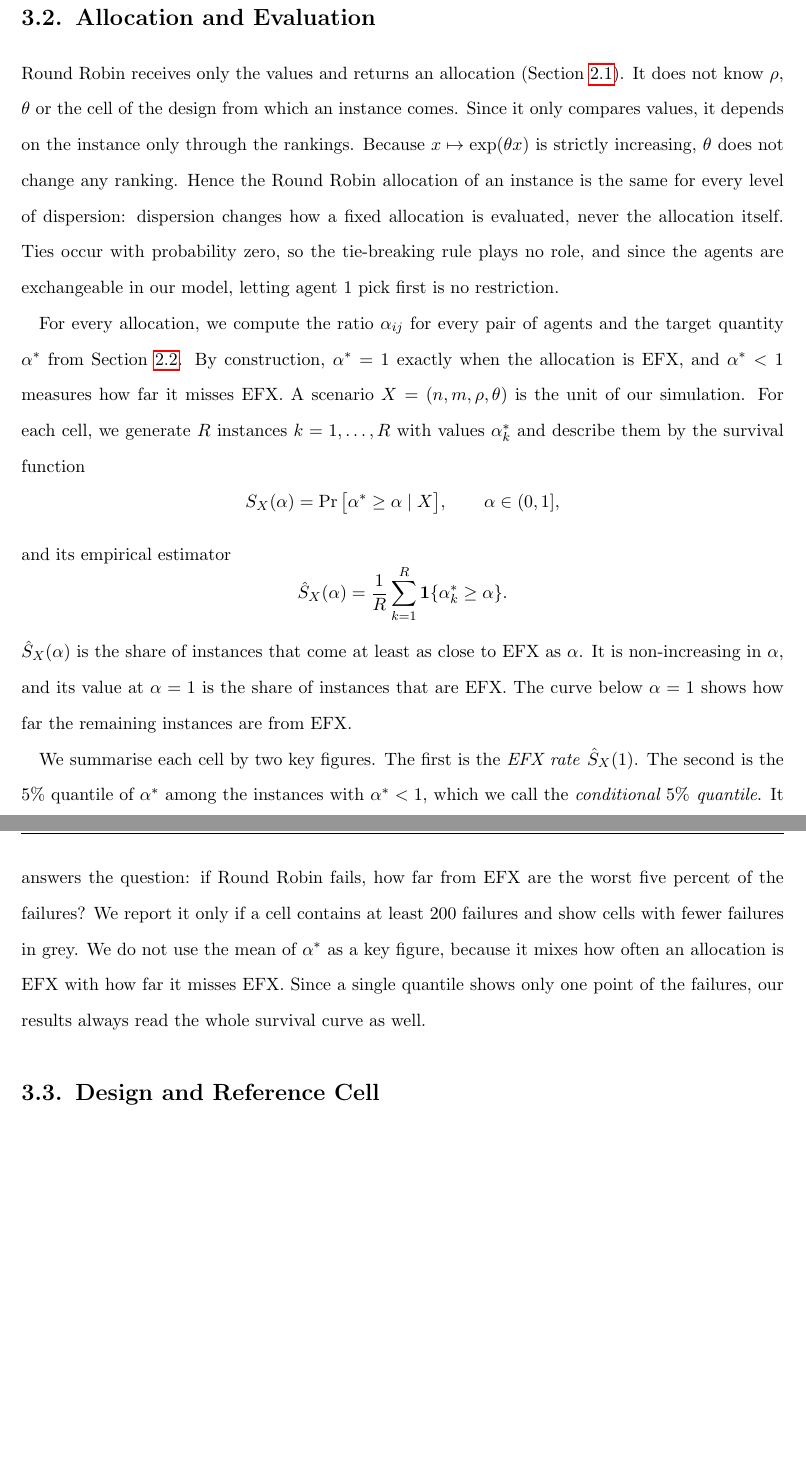
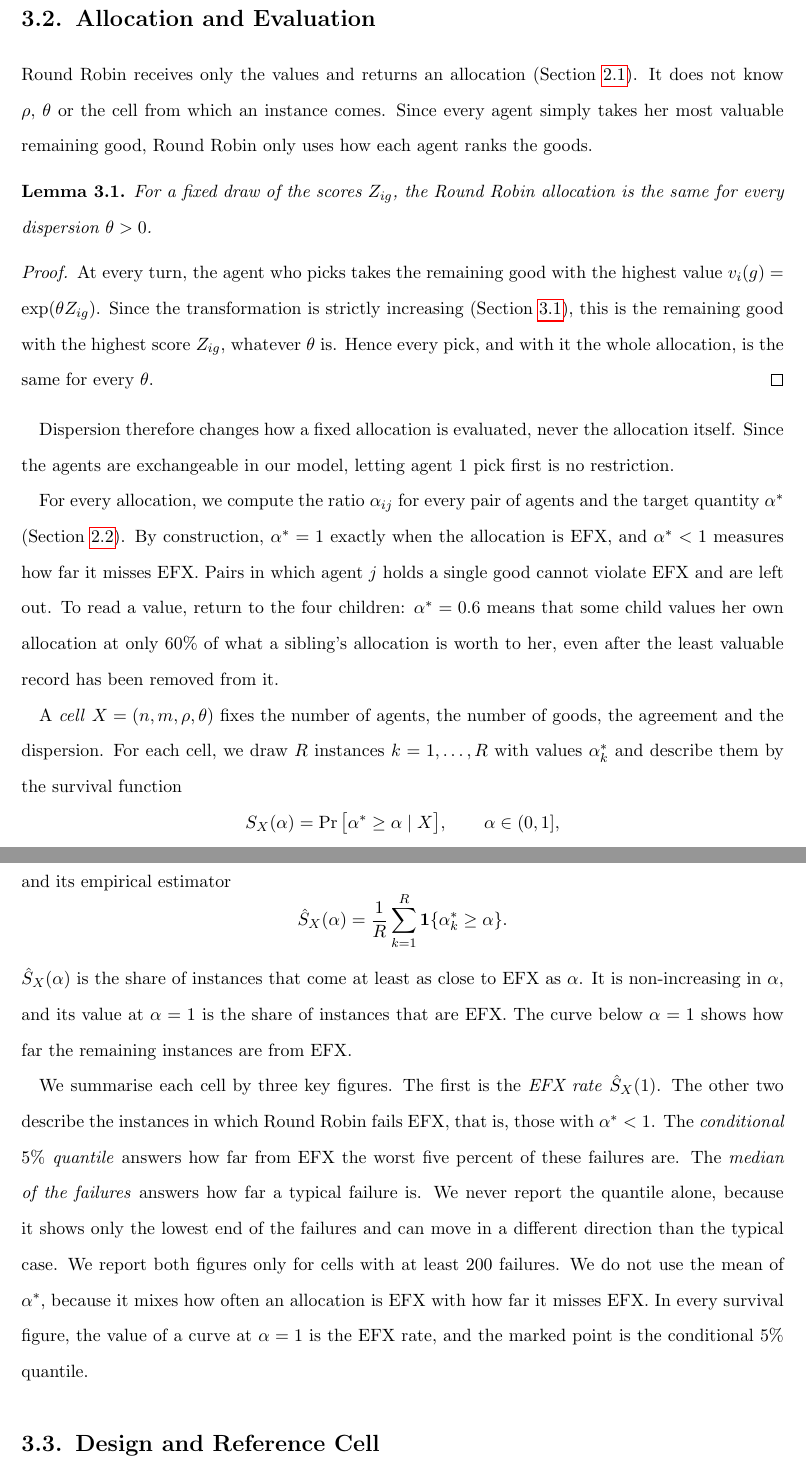
Before and after one commit to francisco-waggershauser/Bachelor_Thesis, a LaTeX thesis (main.tex, which reads chapters/03_model.tex): two parts of pages 22 and 23 of 65, joined at a grey line, cut so that both start at the same text, the shorter picture padded with empty space. Compiled offline with pdfLaTeX.

Commit message:
Chapter 3.2: Lemma on theta invariance, reading of alpha* with the children, cell defined here, three key figures, reading of survival figures
Co-Authored-By: Claude Opus 5.5 <noreply@anthropic.com>
Claude-Session: https://claude.ai/code/session_01WL61VnWVanbykuonA939Xe

```diff
--- a/chapters/03_model.tex
+++ b/chapters/03_model.tex
@@ -82,20 +82,35 @@ agreement $0.5$}, not as \textit{the children agree to $50\%$}.
 
 \section{Allocation and Evaluation}\label{sec:evaluation}
 
-Round Robin receives only the values and returns an allocation (Section~\ref{sec:setting}). It
-does not know $\rho$, $\theta$ or the cell of the design from which an instance comes. Since it
-only compares values, it depends on the instance only through the rankings. Because
-$x\mapsto\exp(\theta x)$ is strictly increasing, $\theta$ does not change any ranking. Hence the
-Round Robin allocation of an instance is the same for every level of dispersion:
-dispersion changes how a fixed allocation is evaluated, never the allocation itself. Ties occur
-with probability zero, so the tie-breaking rule plays no role, and since the agents are
-exchangeable in our model, letting agent $1$ pick first is no restriction.
+Round Robin receives only the values and returns an allocation (Section~\ref{sec:setting}). It does
+not know $\rho$, $\theta$ or the cell from which an instance comes. Since every agent simply takes
+her most valuable remaining good, Round Robin only uses how each agent ranks the goods.
 
-For every allocation, we compute the ratio $\aij$ for every pair of agents and the target
-quantity $\astar$ from Section~\ref{sec:notions}. By construction, $\astar=1$ exactly when the
-allocation is EFX, and $\astar<1$ measures how far it misses EFX. A scenario
-$X=(n,m,\rho,\theta)$ is the unit of our simulation. For each cell, we generate $R$ instances
-$k=1,\dots,R$ with values $\astar_k$ and describe them by the survival function
+\begin{lemma}\label{lem:thetainv}
+For a fixed draw of the scores $\Zig$, the Round Robin allocation is the same for every dispersion
+$\theta>0$.
+\end{lemma}
+
+\begin{proof}
+At every turn, the agent who picks takes the remaining good with the highest value
+$v_i(g)=\exp(\theta\Zig)$. Since the transformation is strictly increasing
+(Section~\ref{sec:instances}), this is the remaining good with the highest score $\Zig$, whatever
+$\theta$ is. Hence every pick, and with it the whole allocation, is the same for every $\theta$.
+\end{proof}
+
+Dispersion therefore changes how a fixed allocation is evaluated, never the allocation itself.
+Since the agents are exchangeable in our model, letting agent $1$ pick first is no restriction.
+
+For every allocation, we compute the ratio $\aij$ for every pair of agents and the target quantity
+$\astar$ (Section~\ref{sec:notions}). By construction, $\astar=1$ exactly when the allocation is
+EFX, and $\astar<1$ measures how far it misses EFX. Pairs in which agent $j$ holds a single good
+cannot violate EFX and are left out. To read a value, return to the four children: $\astar=0.6$
+means that some child values her own allocation at only $60\%$ of what a sibling's allocation is
+worth to her, even after the least valuable record has been removed from it.
+
+A \textit{cell} $X=(n,m,\rho,\theta)$ fixes the number of agents, the number of goods, the
+agreement and the dispersion. For each cell, we draw $R$ instances $k=1,\dots,R$ with values
+$\astar_k$ and describe them by the survival function
 \[
   \Surv(\alpha)=\Pr\big[\astar\geq\alpha \mid X\big],\qquad \alpha\in(0,1],
 \]
@@ -107,14 +122,15 @@ $\Survhat(\alpha)$ is the share of instances that come at least as close to EFX
 non-increasing in $\alpha$, and its value at $\alpha=1$ is the share of instances that are EFX.
 The curve below $\alpha=1$ shows how far the remaining instances are from EFX.
 
-We summarise each cell by two key figures. The first is the \textit{EFX rate} $\Survhat(1)$. The
-second is the $5\%$ quantile of $\astar$ among the instances with $\astar<1$, which we call the
-\textit{conditional $5\%$ quantile}. It answers the question: if Round Robin fails, how far from
-EFX are the worst five percent of the failures? We report it only if a cell contains at least
-$200$ failures and show cells with fewer failures in grey. We do not use the mean of $\astar$ as a
-key figure, because it mixes how often an allocation is EFX with how far it misses EFX. Since a
-single quantile shows only one point of the failures, our results always read the whole survival
-curve as well.
+We summarise each cell by three key figures. The first is the \textit{EFX rate} $\Survhat(1)$. The
+other two describe the instances in which Round Robin fails EFX, that is, those with $\astar<1$.
+The \textit{conditional $5\%$ quantile} answers how far from EFX the worst five percent of these
+failures are. The \textit{median of the failures} answers how far a typical failure is. We never
+report the quantile alone, because it shows only the lowest end of the failures and can move in a
+different direction than the typical case. We report both figures only for cells with at least
+$200$ failures. We do not use the mean of $\astar$, because it mixes how often an allocation is EFX
+with how far it misses EFX. In every survival figure, the value of a curve at $\alpha=1$ is the EFX
+rate, and the marked point is the conditional $5\%$ quantile.
 
 \section{Design and Reference Cell}\label{sec:design}
 
```
